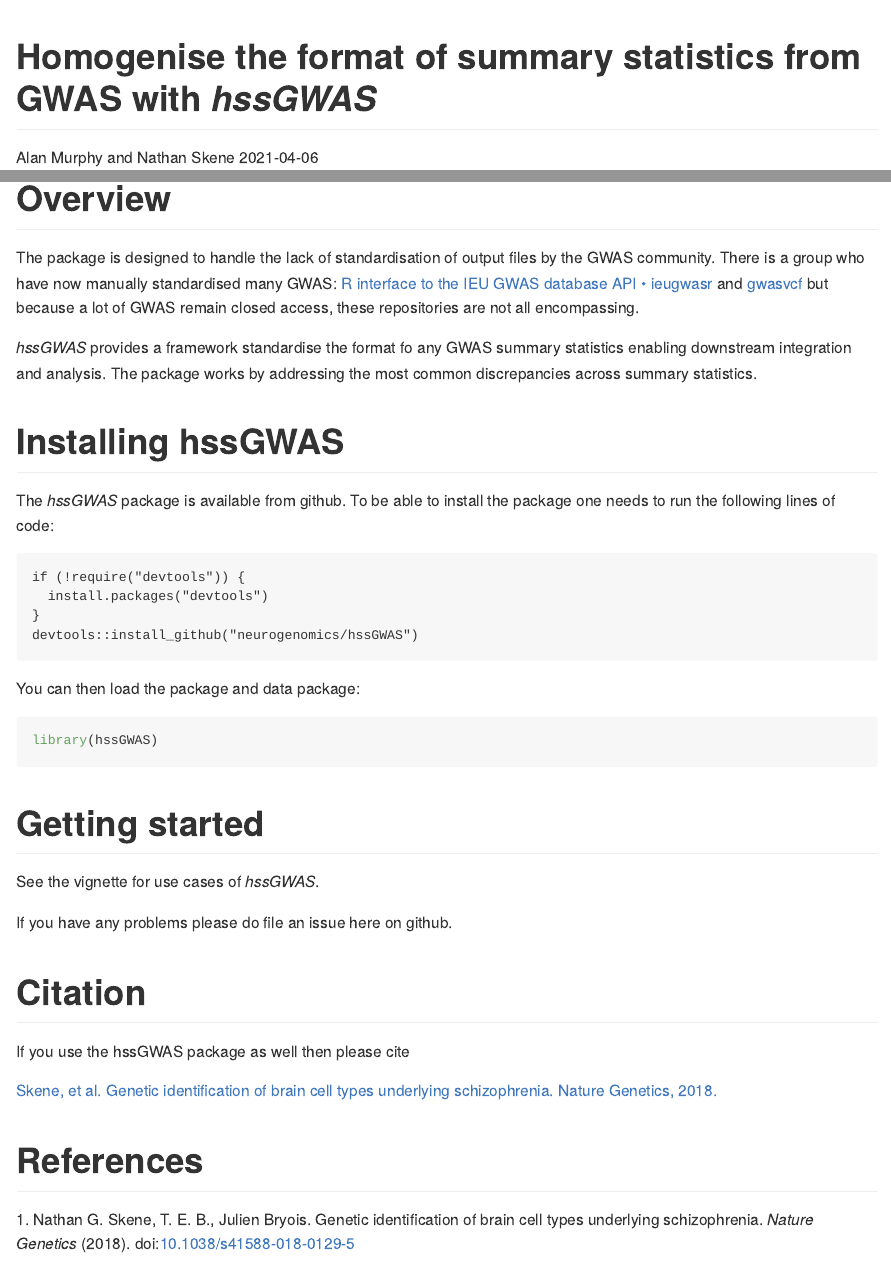
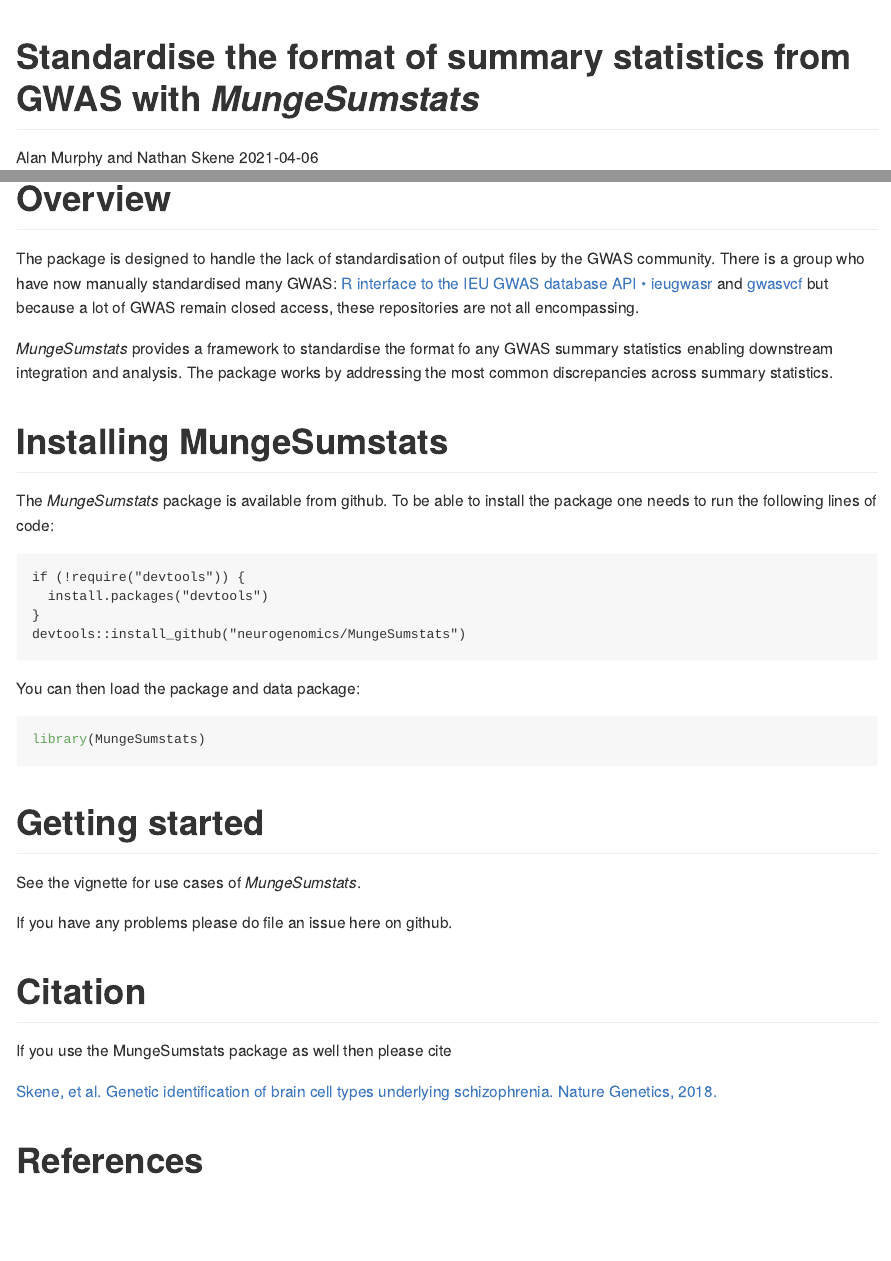
Before and after one commit to Al-Murphy/MungeSumstats, an R Markdown document (README.Rmd): the page in a window 1100 px wide, from its top, and a second part further down, joined at a grey line. Rendered offline with R 4.5, knitr and Pandoc, with nearby package versions; a font, style sheet, LaTeX package, included part or bibliography that could not be used is replaced or left out.

Commit message:
Updating package name

````diff
--- a/README.Rmd
+++ b/README.Rmd
@@ -1,12 +1,12 @@
 ---
-title: "Homogenise the format of summary statistics from GWAS with *hssGWAS*"
+title: "Standardise the format of summary statistics from GWAS with *MungeSumstats*"
 author: "Alan Murphy and Nathan Skene"
 date: "`r Sys.Date()`"
-bibliography: inst/extdata/hssGWAS.bib
+bibliography: inst/extdata/MungeSumstats.bib
 csl: inst/extdata/nature.csl
 output: rmarkdown::github_document
 vignette: >
-  %\VignetteIndexEntry{hssGWAS}
+  %\VignetteIndexEntry{MungeSumstats}
   %\VignetteEngine{knitr::rmarkdown}
   %\usepackage[utf8]{inputenc}
 ---
@@ -27,35 +27,35 @@
 
 The package is designed to handle the lack of standardisation of output files by the GWAS community. There is a group who have now manually standardised many GWAS: [R interface to the IEU GWAS database API • ieugwasr](https://mrcieu.github.io/ieugwasr/) and [gwasvcf](https://github.com/MRCIEU/gwasvcf) but because a lot of GWAS remain closed access, these repositories are not all encompassing.
 
-*hssGWAS* provides a framework standardise the format fo any GWAS summary statistics enabling downstream integration and analysis. The package works by addressing the most common discrepancies across summary statistics.
+*MungeSumstats* provides a framework to standardise the format fo any GWAS summary statistics enabling downstream integration and analysis. The package works by addressing the most common discrepancies across summary statistics.
 
-# Installing hssGWAS
+# Installing MungeSumstats
 
-The *hssGWAS* package is available from github. To be able to install the package one needs to run the following lines of code:
+The *MungeSumstats* package is available from github. To be able to install the package one needs to run the following lines of code:
 
 ```
 if (!require("devtools")) {
   install.packages("devtools")
 }
-devtools::install_github("neurogenomics/hssGWAS")
+devtools::install_github("neurogenomics/MungeSumstats")
 ```
 
 You can then load the package and data package:
 
 ```{r }
-library(hssGWAS)
+library(MungeSumstats)
 ```
 
 
 # Getting started
 
-See the vignette for use cases of *hssGWAS*.
+See the vignette for use cases of *MungeSumstats*.
 
 If you have any problems please do file an issue here on github.
 
 # Citation
 
-If you use the hssGWAS package as well then please cite
+If you use the MungeSumstats package as well then please cite
 
 [Skene, et al. Genetic identification of brain cell types underlying schizophrenia.
 Nature Genetics, 2018.](https://www.nature.com/articles/s41588-018-0129-5)
--- a/inst/extdata/hssGWAS.bib
+++ /dev/null
@@ -1,2 +0,0 @@
-@article{Skene2018,
-         title  = "Genetic identification of brain cell types underlying schizophrenia",
````
Also changed, not shown: R/load_snp_loc_data.R (+1 -1 lines), README.md, README.Rmd (2 more changed lines), inst/extdata/hssGWAS.bib (6 more changed lines), 1 other file.
